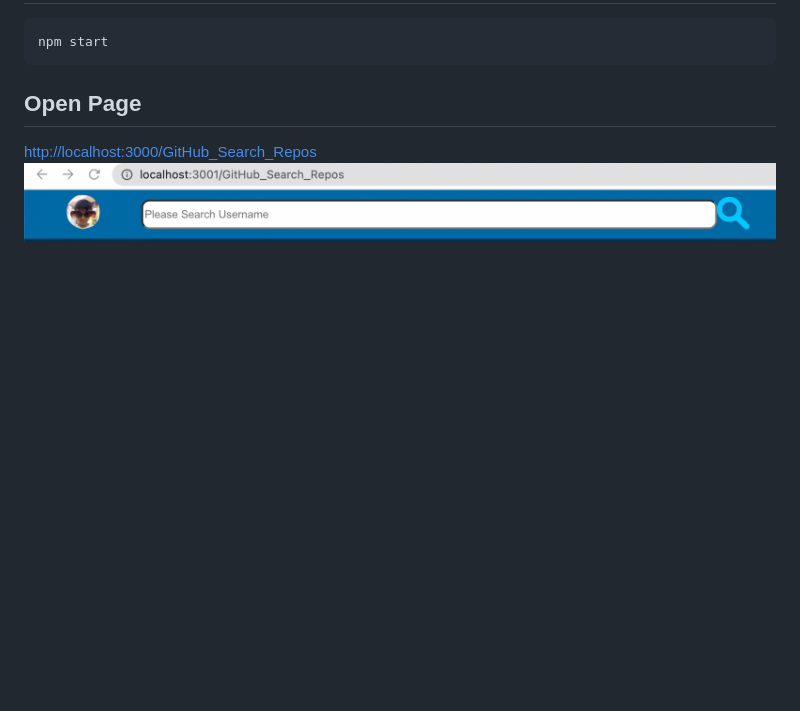
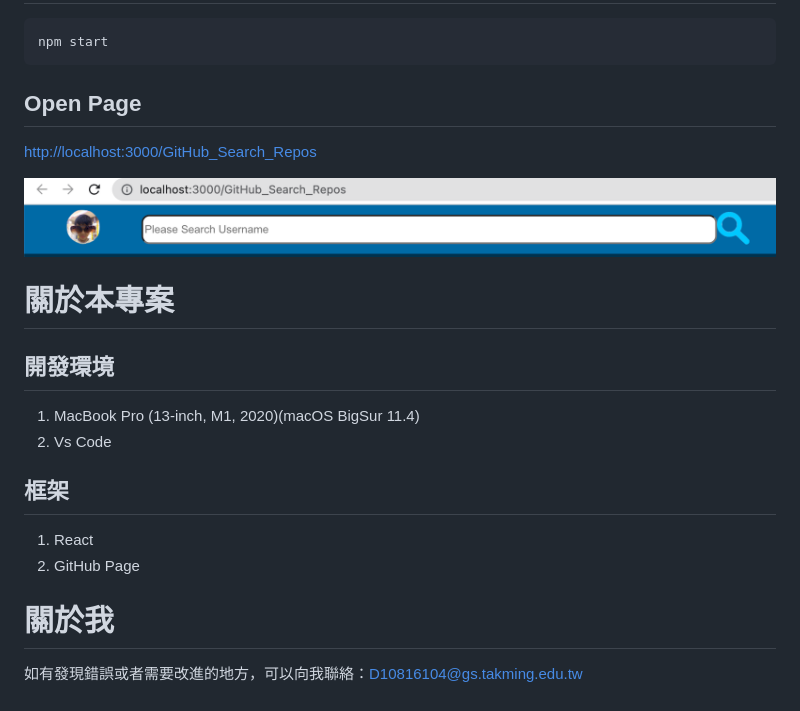
Before and after one commit to TW001ChenYI/GitHub_Search_Repos, a Markdown page: README.md, the part around the change. Drawn GitHub-style; pictures changed too: asset/Search.png; blank space fills up the shorter version.

Commit message:
0403-7

```diff
--- a/README.md
+++ b/README.md
@@ -19,4 +19,16 @@
 
 ## Open Page
 [http://localhost:3000/GitHub_Search_Repos](http://localhost:3000/GitHub_Search_Repos)
+
 ![image](asset/Search.png)
+# 關於本專案
+## 開發環境
+1. MacBook Pro (13-inch, M1, 2020)(macOS BigSur 11.4)<br>
+1. Vs Code<br>
+
+## 框架
+1. React<br>
+1. GitHub Page<br>
+
+# 關於我
+如有發現錯誤或者需要改進的地方，可以向我聯絡：[D10816104@gs.takming.edu.tw](mail:D10816104@gs.takming.edu.tw)
```
